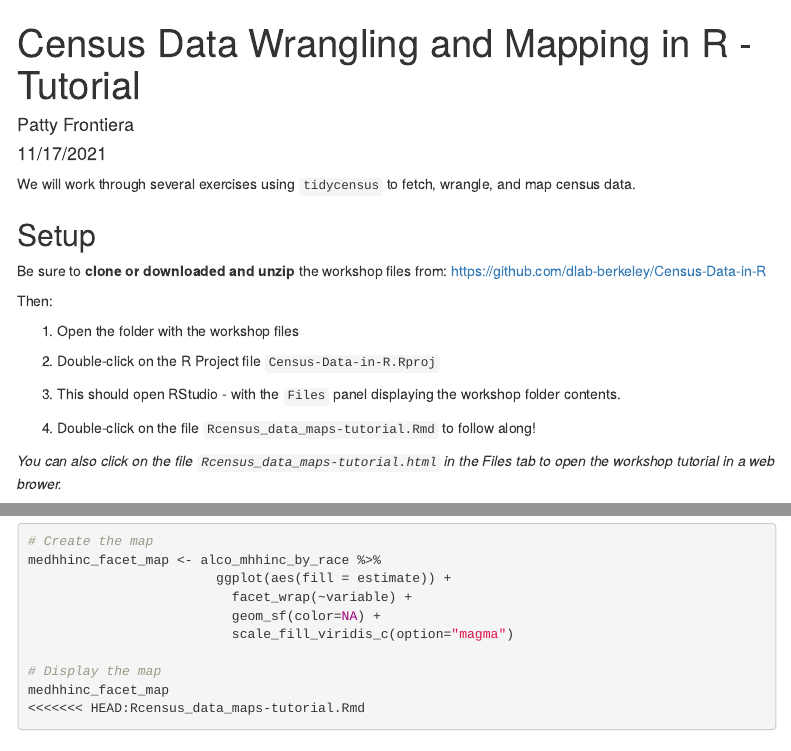
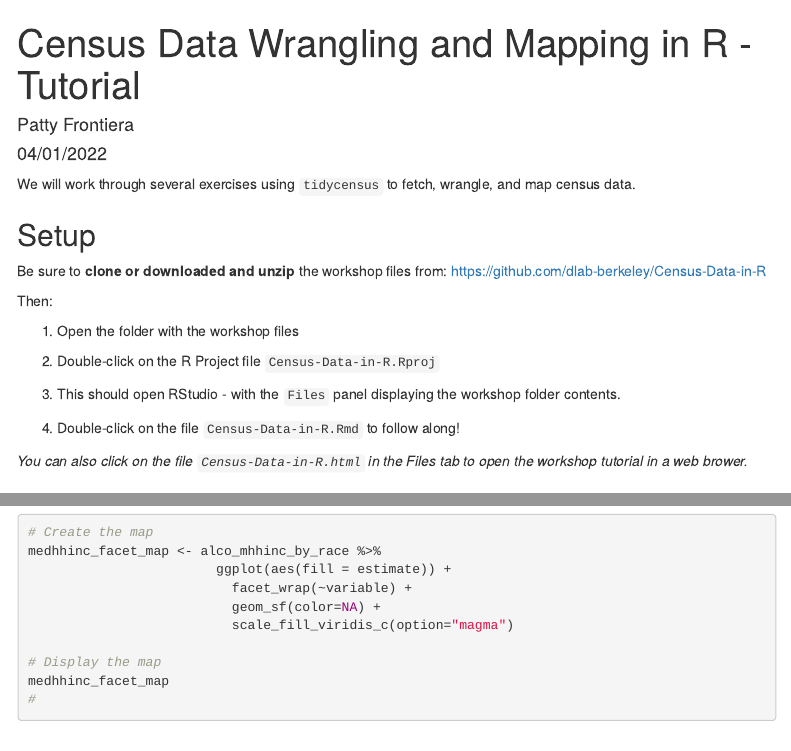
Before and after one commit to dlab-berkeley/R-Census-Data-Legacy, an R Markdown document (Lessons/Census-Data-in-R.Rmd): the page in a window 1100 px wide, from its top, and a second part further down, joined at a grey line. Rendered offline with R 4.5, knitr and Pandoc, with nearby package versions; the code chunks are not run, so their results and figures are left out; menus at the side of the page are left out.

Commit message:
updated tutorial date and file names

````diff
--- a/Lessons/Census-Data-in-R.Rmd
+++ b/Lessons/Census-Data-in-R.Rmd
@@ -1,7 +1,7 @@
 ---
 title: "Census Data Wrangling and Mapping in R - Tutorial"
 author: "Patty Frontiera"
-date: "11/17/2021"
+date: "04/01/2022"
 output:
   html_document:
     toc: yes
@@ -27,9 +27,9 @@ Then:
 
 3. This should open RStudio - with the `Files` panel displaying the workshop folder contents.
 
-4. Double-click on the file `Rcensus_data_maps-tutorial.Rmd` to follow along!
+4. Double-click on the file `Census-Data-in-R.Rmd` to follow along!
 
-*You can also click on the file `Rcensus_data_maps-tutorial.html` in the Files tab to open the workshop tutorial in a web brower.*
+*You can also click on the file `Census-Data-in-R.html` in the Files tab to open the workshop tutorial in a web brower.*
 
 ### Install packages
 
@@ -829,7 +829,7 @@ medhhinc_facet_map <- alco_mhhinc_by_race %>%
 
 # Display the map
 medhhinc_facet_map
-<<<<<<< HEAD:Rcensus_data_maps-tutorial.Rmd
+#
 ```
 
 ## Challenge
````
